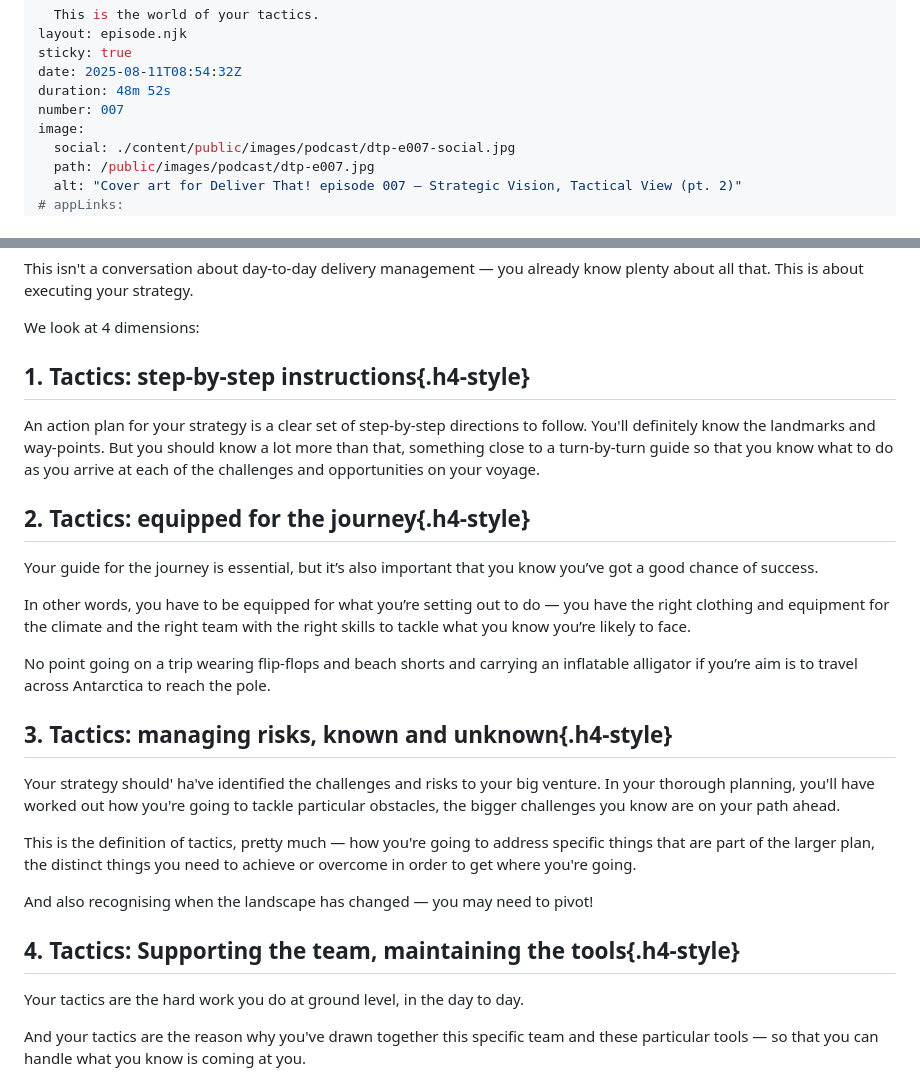
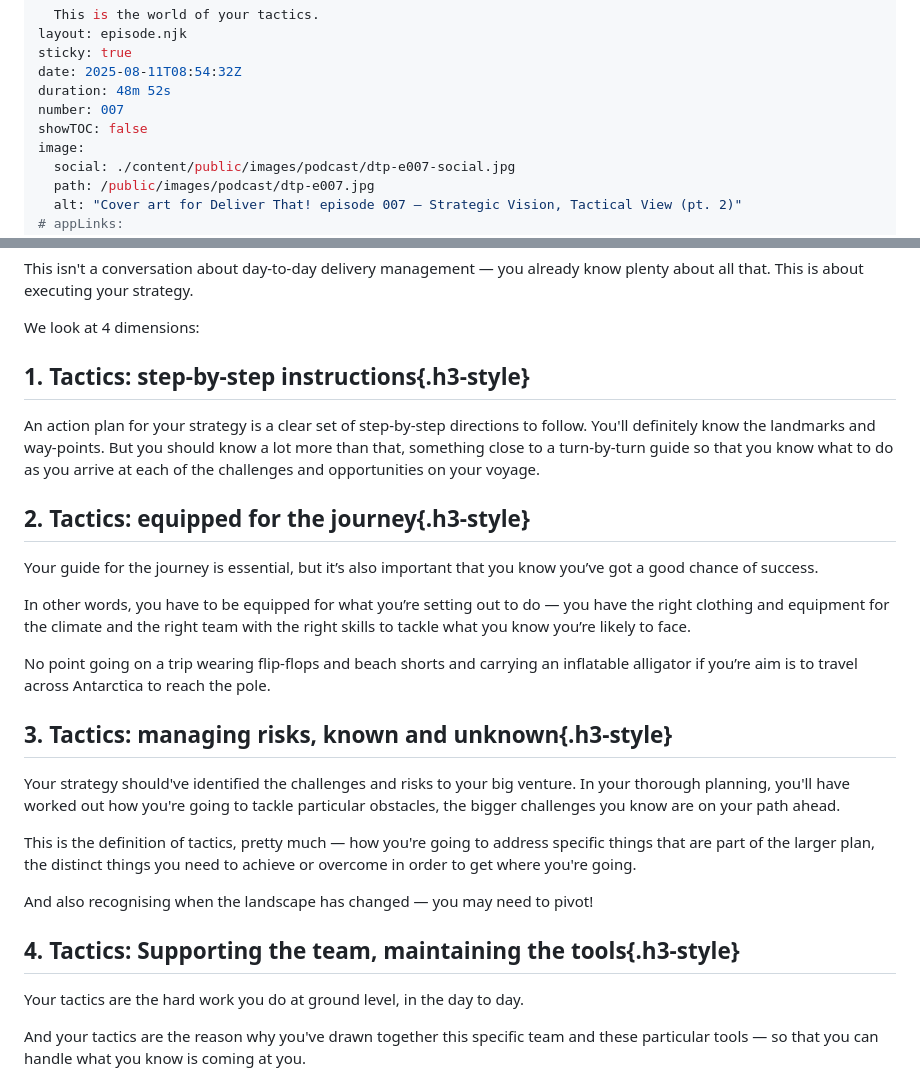
Before and after one commit to joesb/helios360, a Markdown page: content/podcast/ep007.md, 2 parts joined by grey strips. GitHub-like rendering.

Commit message:
Dt ep007 text updates

```diff
--- a/content/podcast/ep007.md
+++ b/content/podcast/ep007.md
@@ -13,6 +13,7 @@ sticky: true
 date: 2025-08-11T08:54:32Z
 duration: 48m 52s
 number: 007
+showTOC: false
 image:
   social: ./content/public/images/podcast/dtp-e007-social.jpg
   path: /public/images/podcast/dtp-e007.jpg
@@ -40,11 +41,11 @@ This isn't a conversation about day-to-day delivery management — you already
 
 We look at 4 dimensions:
 
-## 1. Tactics: step-by-step instructions{.h4-style}
+## 1. Tactics: step-by-step instructions{.h3-style}
 
 An action plan for your strategy is a clear set of step-by-step directions to follow. You'll definitely know the landmarks and way-points. But you should know a lot more than that, something close to a turn-by-turn guide so that you know what to do as you arrive at each of the challenges and opportunities on your voyage.
 
-## 2. Tactics: equipped for the journey{.h4-style}
+## 2. Tactics: equipped for the journey{.h3-style}
 
 Your guide for the journey is essential, but it’s also important that you know you’ve got a good chance of success.
 
@@ -52,15 +53,15 @@ In other words, you have to be equipped for what you’re setting out to do —
 
 No point going on a trip wearing flip-flops and beach shorts and carrying an inflatable alligator if you’re aim is to travel across Antarctica to reach the pole.
 
-## 3. Tactics: managing risks, known and unknown{.h4-style}
+## 3. Tactics: managing risks, known and unknown{.h3-style}
 
-Your strategy should' ha've identified the challenges and risks to your big venture. In your thorough planning, you'll have worked out how you're going to tackle particular obstacles, the bigger challenges you know are on your path ahead.
+Your strategy should've identified the challenges and risks to your big venture. In your thorough planning, you'll have worked out how you're going to tackle particular obstacles, the bigger challenges you know are on your path ahead.
 
 This is the definition of tactics, pretty much — how you're going to address specific things that are part of the larger plan, the distinct things you need to achieve or overcome in order to get where you're going.
 
 And also recognising when the landscape has changed — you may need to pivot!
 
-## 4. Tactics: Supporting the team, maintaining the tools{.h4-style}
+## 4. Tactics: Supporting the team, maintaining the tools{.h3-style}
 
 Your tactics are the hard work you do at ground level, in the day to day.
 
```
